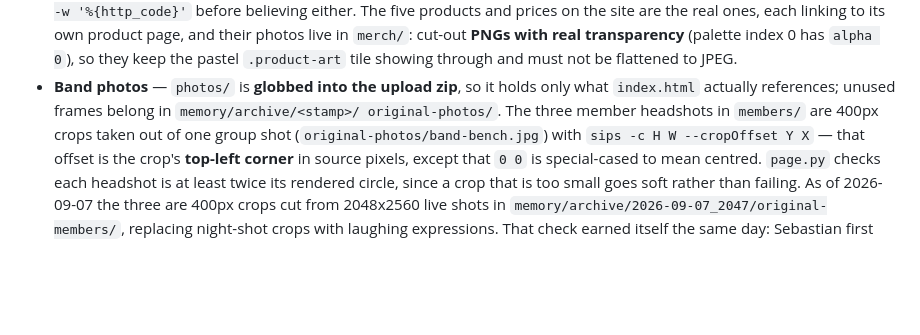
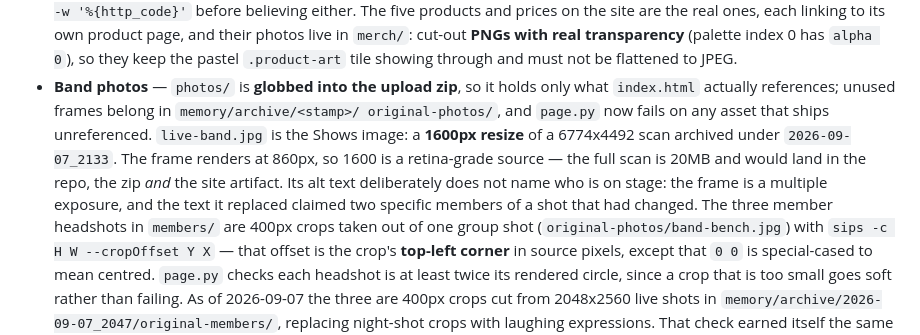
Before and after one commit to airhockey-music/airhockey-music.github.io, a Markdown page: CLAUDE.md, the part around the change. Drawn GitHub-style; blank space fills up the shorter version.

Commit message:
Record how the Shows photo is sized and why its alt text is generic
Co-Authored-By: Claude Opus 5 <noreply@anthropic.com>

```diff
--- a/CLAUDE.md
+++ b/CLAUDE.md
@@ -403,7 +403,13 @@ elsewhere and go stale:
   pastel `.product-art` tile showing through and must not be flattened to JPEG.
 - **Band photos** — `photos/` is **globbed into the upload zip**, so it holds only what
   `index.html` actually references; unused frames belong in `memory/archive/<stamp>/
-  original-photos/`. The three member headshots in `members/` are 400px crops taken out
+  original-photos/`, and `page.py` now fails on any asset that ships unreferenced.
+  `live-band.jpg` is the Shows image: a **1600px resize** of a 6774x4492 scan archived
+  under `2026-09-07_2133`. The frame renders at 860px, so 1600 is a retina-grade source
+  — the full scan is 20MB and would land in the repo, the zip *and* the site artifact.
+  Its alt text deliberately does not name who is on stage: the frame is a multiple
+  exposure, and the text it replaced claimed two specific members of a shot that had
+  changed. The three member headshots in `members/` are 400px crops taken out
   of one group shot (`original-photos/band-bench.jpg`) with
   `sips -c H W --cropOffset Y X` — that offset is the crop's **top-left corner** in
   source pixels, except that `0 0` is special-cased to mean centred. `page.py` checks
```
